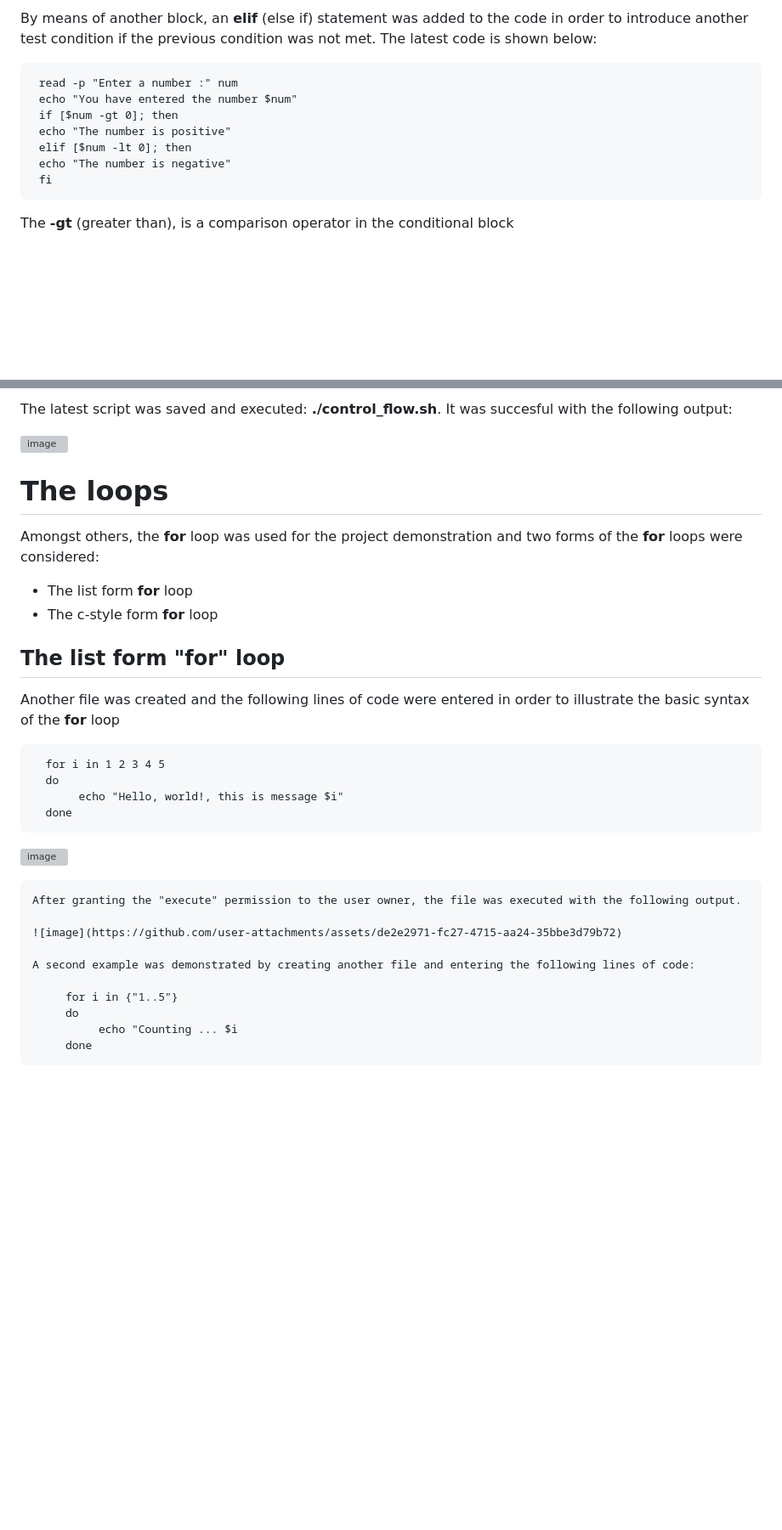
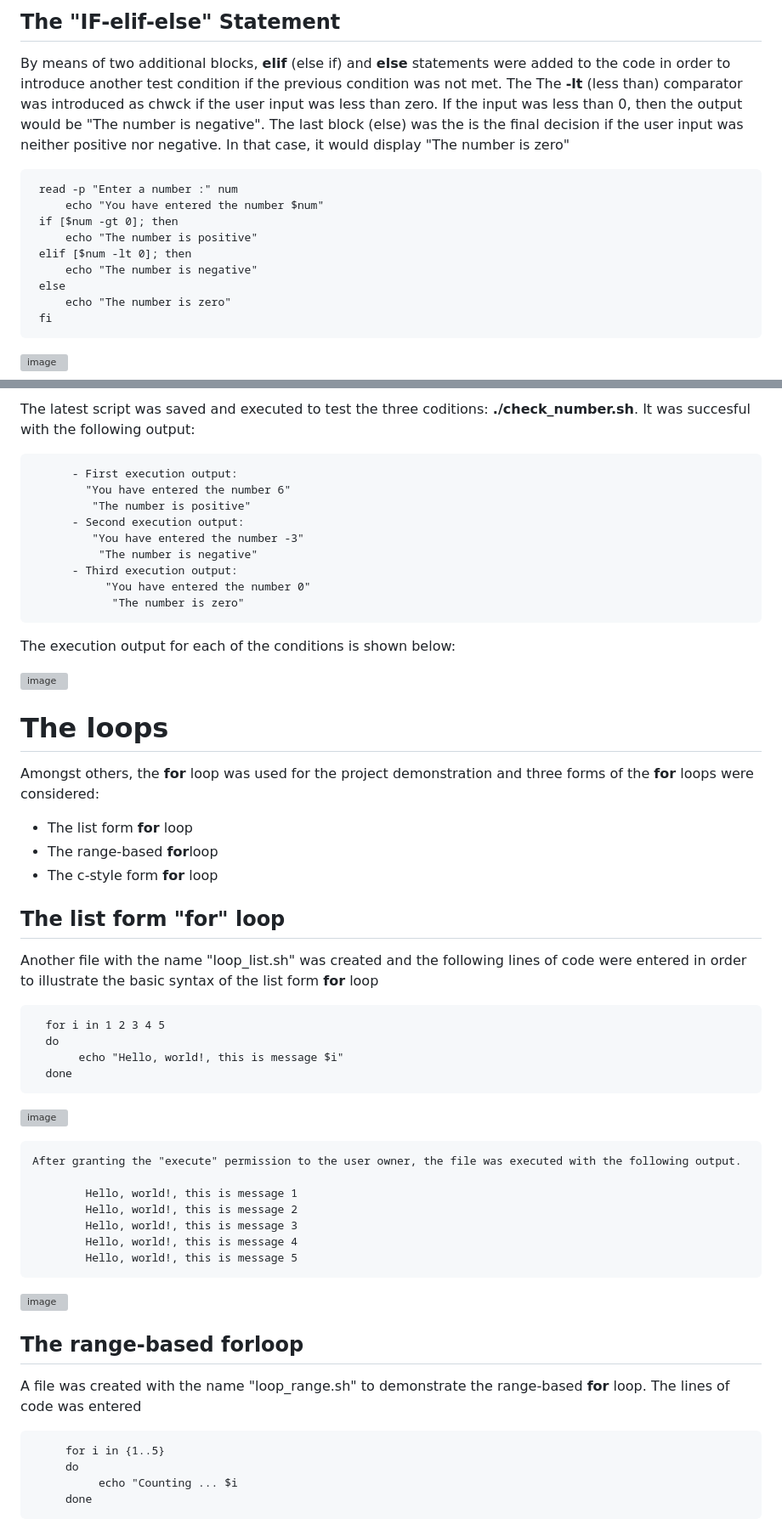
Before and after one commit to f-oni/DevOps_Training_Projects, a Markdown page: Shell_Scripting_Control_flow/Readme.md, 2 parts joined by grey strips. Shown: that part at 85% size. Rendered like a GitHub page; blank space fills up the shorter version; grey boxes are pictures that could not be loaded.

```diff
--- a/Shell_Scripting_Control_flow/Readme.md
+++ b/Shell_Scripting_Control_flow/Readme.md
@@ -49,13 +49,20 @@ Again, the script was executed and it worked as expected
 
-By means of another block, an **elif** (else if) statement was added to the code in order to introduce another test condition if the previous condition was not met. The latest code is shown below:
+
+
+
+## The "IF-elif-else" Statement
+
+By means of two additional blocks, **elif** (else if) and **else** statements were added to the code in order to introduce another test condition if the previous condition was not met. The The **-lt** (less than) comparator was introduced as chwck if the user input was less than zero. If the input was less than 0, then the output would be "The number is negative". The last block (else) was the is the final decision if the user input was neither positive nor negative. In that case, it would display "The number is zero"
 
      read -p "Enter a number :" num
-     echo "You have entered the number $num"
+         echo "You have entered the number $num"
      if [$num -gt 0]; then
-     echo "The number is positive"
+         echo "The number is positive"
      elif [$num -lt 0]; then
-     echo "The number is negative"
+         echo "The number is negative"
+     else
+         echo "The number is zero"
      fi
 
-The **-gt** (greater than), is a comparison operator in the conditional block
+![image](https://github.com/user-attachments/assets/28f5c32c-97cd-47d6-81f7-160a8238b6a5)
 
@@ -63,18 +69,34 @@ The **-gt** (greater than), is a comparison operator in the conditional block
 
-The latest script was saved and executed: **./control_flow.sh**. It was succesful with the following output:
+The latest script was saved and executed to test the three coditions: **./check_number.sh**. It was succesful with the following output:
 
-![image](https://github.com/user-attachments/assets/882d128a-5218-4e96-a3a3-a689332b5780)
+
+          - First execution output:
+            "You have entered the number 6"
+             "The number is positive"
+          - Second execution output:
+             "You have entered the number -3"
+              "The number is negative"
+          - Third execution output:
+               "You have entered the number 0"
+                "The number is zero"
+
+The execution output for each of the conditions is shown below:
+
+![image](https://github.com/user-attachments/assets/35df9479-7b0d-4fd3-91ba-6cdd4a112186)
+
+
 
 # The loops
 
-Amongst others, the **for** loop was used for the project demonstration and two forms of the **for** loops were considered:
+Amongst others, the **for** loop was used for the project demonstration and three forms of the **for** loops were considered:
 
 - The list form **for** loop
+- The range-based **for**loop
 - The c-style form **for** loop
 
 ## The list form "for" loop
 
-Another file was created and the following lines of code were entered in order to illustrate the basic syntax of the **for** loop
+Another file with the name "loop_list.sh"  was created and the following lines of code were entered in order to illustrate the basic syntax of the list form **for** loop
 
       for i in 1 2 3 4 5
       do
@@ -85,11 +108,22 @@ Another file was created and the following lines of code were entered in order t
 
     After granting the "execute" permission to the user owner, the file was executed with the following output.
 
-    ![image](https://github.com/user-attachments/assets/de2e2971-fc27-4715-aa24-35bbe3d79b72)
+            Hello, world!, this is message 1
+            Hello, world!, this is message 2
+            Hello, world!, this is message 3
+            Hello, world!, this is message 4
+            Hello, world!, this is message 5
 
-    A second example was demonstrated by creating another file and entering the following lines of code:
 
-         for i in {"1..5"}
+
+ ![image](https://github.com/user-attachments/assets/0e2d0f17-a367-45ba-99df-d4a97325291a)
+
+
+   ## The range-based **for**loop
+
+A file was created with the name "loop_range.sh" to demonstrate the range-based **for** loop. The lines of code was entered
+
+         for i in {1..5}
          do
               echo "Counting ... $i
          done
```
Also changed, not shown: other parts of Shell_Scripting_Control_flow/Readme.md (+32 -15 lines).
